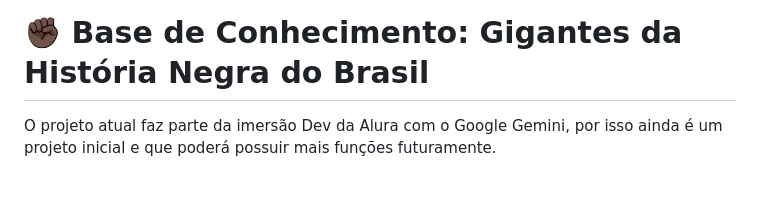
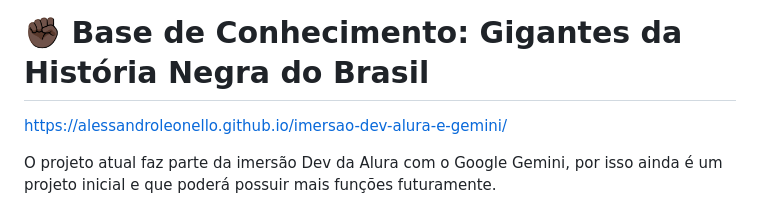
Before and after one commit to alessandroleonello/imersao-dev-alura-e-gemini, a Markdown page: readme.md, the part around one of its changes. Rendered like a GitHub page; blank space fills up the shorter version.

```diff
--- a/readme.md
+++ b/readme.md
@@ -1,4 +1,5 @@
 # ✊🏿 Base de Conhecimento: Gigantes da História Negra do Brasil
+https://alessandroleonello.github.io/imersao-dev-alura-e-gemini/
 
 O projeto atual faz parte da imersão Dev da Alura com o Google Gemini, por isso ainda é um projeto inicial e que poderá possuir mais funções futuramente.
 
```
Also changed, not shown: other parts of readme.md (+2 -1 lines).
